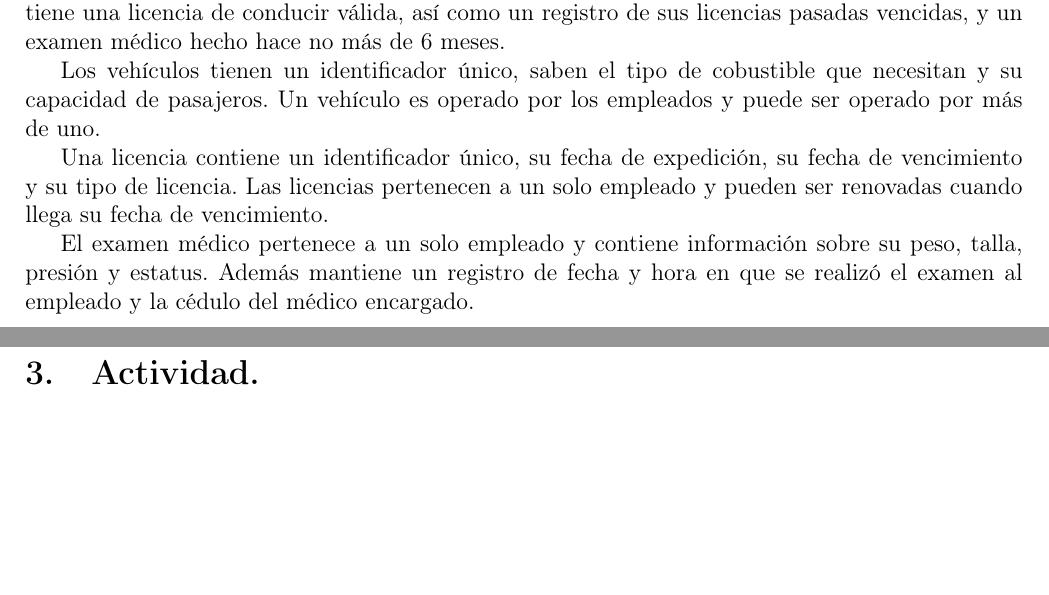
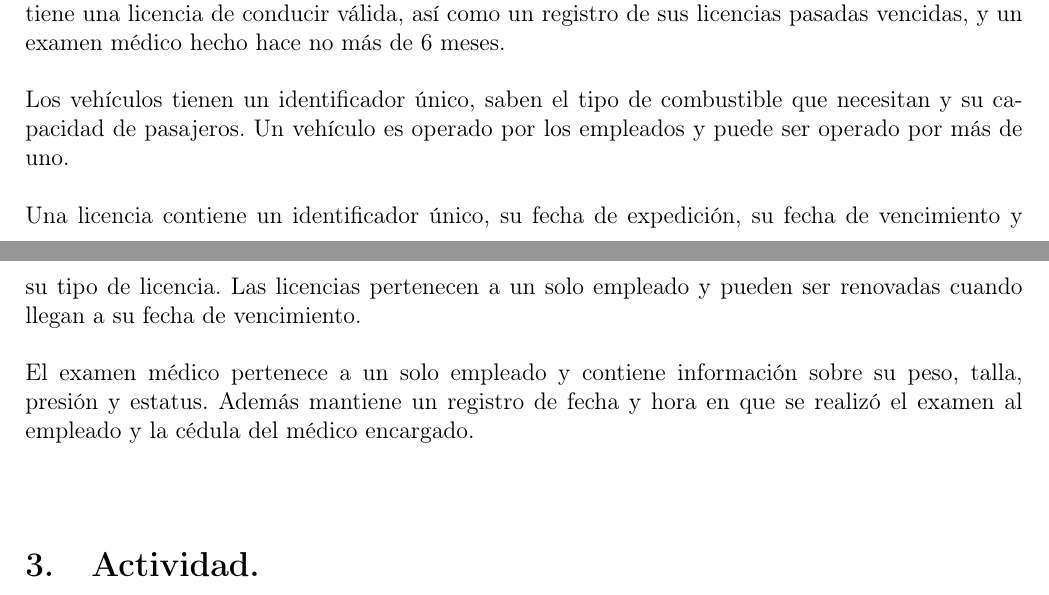
Before and after one commit to wabi-sabi-caracal/Practica02-BD, a LaTeX document (doc/Practica02.tex): two parts of pages 1 and 2 of 2, joined at a grey line, cut so that both start at the same text, the shorter picture padded with empty space. Compiled offline with pdfLaTeX.

Commit message:
Reporte - correción de ortografía

```diff
--- a/doc/Practica02.tex
+++ b/doc/Practica02.tex
@@ -58,10 +57,11 @@
 	Un empleado contiene su información básica: nombre completo, fecha de nacimiento, dirección, sexo, grado máximo de estudios y el horario en el que labora. Cada empleado conduce un vehículo, tiene una licencia de conducir válida, así como un registro de sus licencias pasadas vencidas, y un examen médico hecho hace no más de 6 meses.
-
-	Los vehículos tienen un identificador único, saben el tipo de cobustible que necesitan y su capacidad de pasajeros. Un vehículo es operado por los empleados y puede ser operado por más de uno.
-
-	Una licencia contiene un identificador único, su fecha de expedición, su fecha de vencimiento y su tipo de licencia. Las licencias pertenecen a un solo empleado y pueden ser renovadas cuando llega su fecha de vencimiento.
-
-	El examen médico pertenece a un solo empleado y contiene información sobre su peso, talla, presión y estatus. Además mantiene un registro de fecha y hora en que se realizó el examen al empleado y la cédulo del médico encargado.
+	\\ \\
+	Los vehículos tienen un identificador único, saben el tipo de combustible que necesitan y su capacidad de pasajeros. Un vehículo es operado por los empleados y puede ser operado por más de uno.
+	\\ \\
+	Una licencia contiene un identificador único, su fecha de expedición, su fecha de vencimiento y su tipo de licencia. Las licencias pertenecen a un solo empleado y pueden ser renovadas cuando llegan a su fecha de vencimiento.
+	\\ \\
+	El examen médico pertenece a un solo empleado y contiene información sobre su peso, talla, presión y estatus. Además mantiene un registro de fecha y hora en que se realizó el examen al empleado y la cédula del médico encargado.
+	\\ \\
 
     \section{Actividad.}
       \begin{enumerate}
```
Also changed, not shown: doc/Practica02.pdf, doc/Practica02.tex (3 more changed lines), 1 other file.
